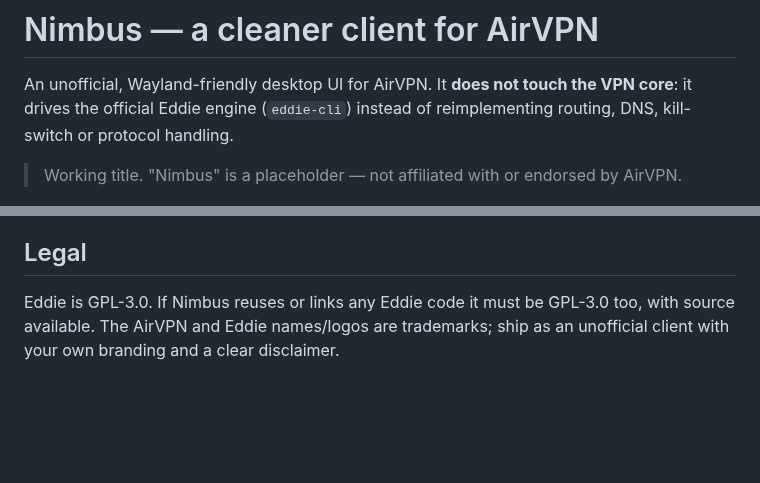
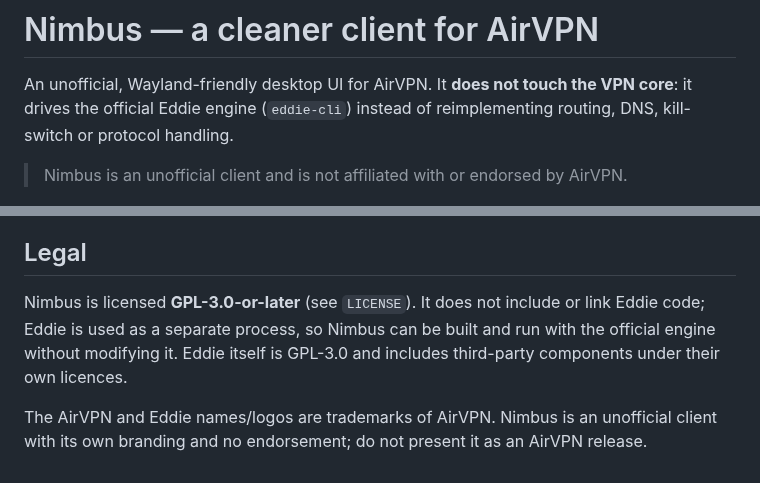
Before and after one commit to coffeecode3d/nimbus, a Markdown page: README.md, 2 parts joined by grey strips. GitHub-like rendering; blank space fills up the shorter version.

```diff
--- a/README.md
+++ b/README.md
@@ -4,7 +4,7 @@ An unofficial, Wayland-friendly desktop UI for AirVPN. It **does not touch the V
 core**: it drives the official Eddie engine (`eddie-cli`) instead of reimplementing
 routing, DNS, kill-switch or protocol handling.
 
-> Working title. "Nimbus" is a placeholder — not affiliated with or endorsed by AirVPN.
+> Nimbus is an unofficial client and is not affiliated with or endorsed by AirVPN.
 
 ![Connect screen](docs/connect.png)
 
@@ -226,6 +263,11 @@ is deliberately out of scope for v1.
 
 ## Legal
 
-Eddie is GPL-3.0. If Nimbus reuses or links any Eddie code it must be GPL-3.0 too,
-with source available. The AirVPN and Eddie names/logos are trademarks; ship as
-an unofficial client with your own branding and a clear disclaimer.
+Nimbus is licensed **GPL-3.0-or-later** (see `LICENSE`). It does not include or
+link Eddie code; Eddie is used as a separate process, so Nimbus can be built and
+run with the official engine without modifying it. Eddie itself is GPL-3.0 and
+includes third-party components under their own licences.
+
+The AirVPN and Eddie names/logos are trademarks of AirVPN. Nimbus is an
+unofficial client with its own branding and no endorsement; do not present it as
+an AirVPN release.
```
Also changed, not shown: other parts of README.md (+37 -0 lines), docs/settings-light.png, docs/settings.png, 2 other files.
